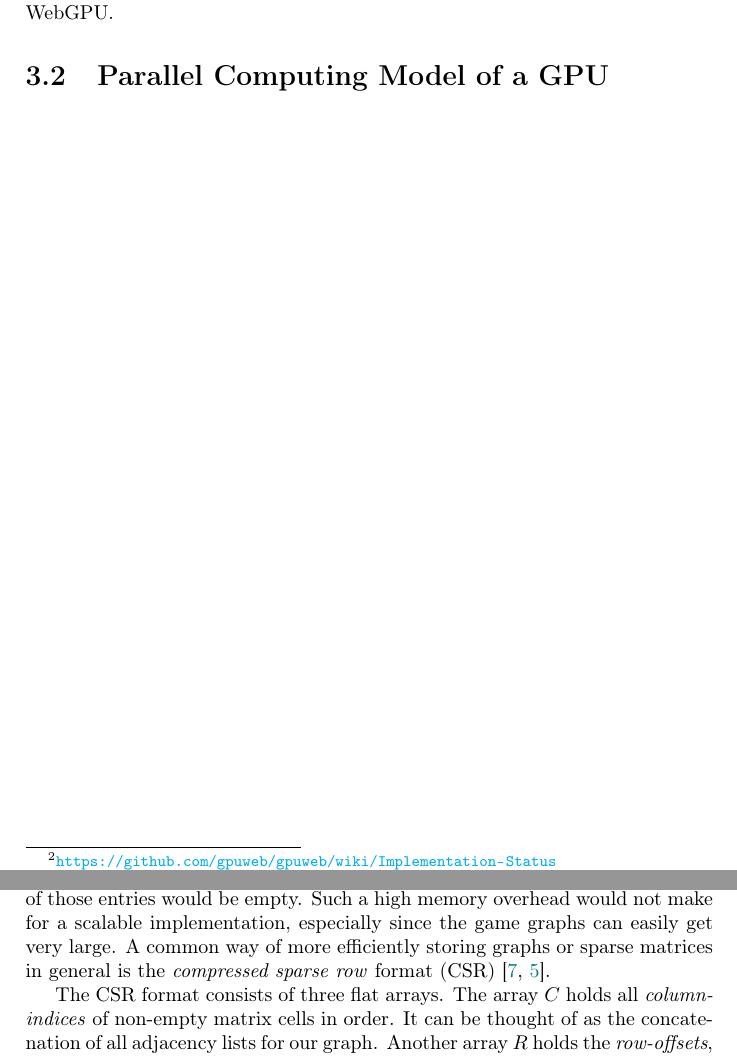
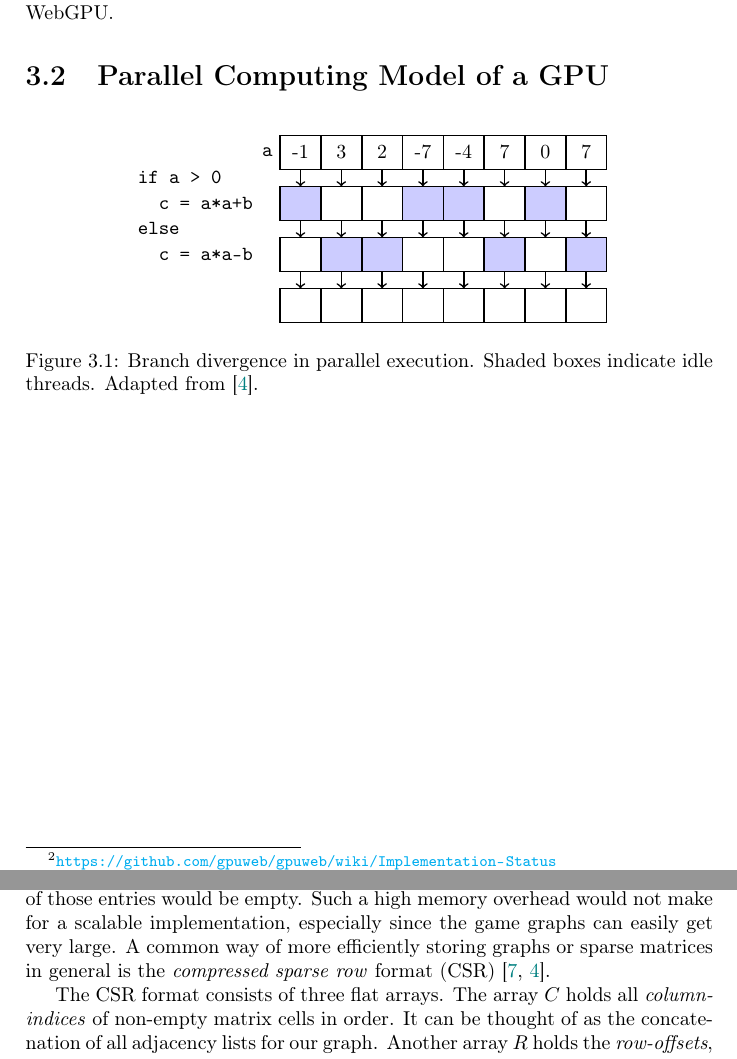
Before and after one commit to Gobbel2000/thesis-gpuequiv, a LaTeX thesis (thesis.tex, which reads chapters/03-gpu.tex): two parts of pages 7 and 12 of 18, joined at a grey line, cut so that both start at the same text. Compiled offline with pdfLaTeX.

Commit message:
Figure for branch divergence

```diff
--- a/chapters/03-gpu.tex
+++ b/chapters/03-gpu.tex
@@ -65,3 +65,32 @@ The Firefox browser even uses wgpu itself to implement WebGPU\@.
 
 
 \section{Parallel Computing Model of a GPU}
+
+\begin{figure}[ht]
+\centering
+\begin{tikzpicture}[scale=0.6,thick]
+    \foreach \x/\num in {0/-1, 1.2/3, 2.4/2, 3.6/-7, 4.8/-4, 6/7, 7.2/0, 8.4/7}
+    {
+        \draw (\x, 0) node {\num} +(-.6, -.5) rectangle ++(.6, .5);
+        \ifnum \num > 0
+            \draw (\x, -1.5) +(-.6, -.5) rectangle ++(.6, .5);
+            \draw[fill=blue!20] (\x, -3) +(-.6, -.5) rectangle ++(.6, .5);
+        \else
+            \draw[fill=blue!20] (\x, -1.5) +(-.6, -.5) rectangle ++(.6, .5);
+            \draw (\x, -3) +(-.6, -.5) rectangle ++(.6, .5);
+        \fi
+        \draw (\x, -4.5) +(-.6, -.5) rectangle ++(.6, .5);
+        \draw[->] (\x, -0.5) -- (\x, -1);
+        \draw[->] (\x, -2) -- (\x, -2.5);
+        \draw[->] (\x, -3.5) -- (\x, -4);
+    }
+    \node[anchor=east] at (-0.6, 0)   {\verb|a|};
+    \node[anchor=west] at (-5, -0.75) {\verb|if a > 0|};
+    \node[anchor=west] at (-5, -1.5)  {\verb|  c = a*a+b|};
+    \node[anchor=west] at (-5, -2.25) {\verb|else|};
+    \node[anchor=west] at (-5, -3)    {\verb|  c = a*a-b|};
+\end{tikzpicture}
+\caption{Branch divergence in parallel execution.
+    Shaded boxes indicate idle threads. Adapted from~\cite{Hijma2023}.
+}\label{fig:branching}
+\end{figure}
```
